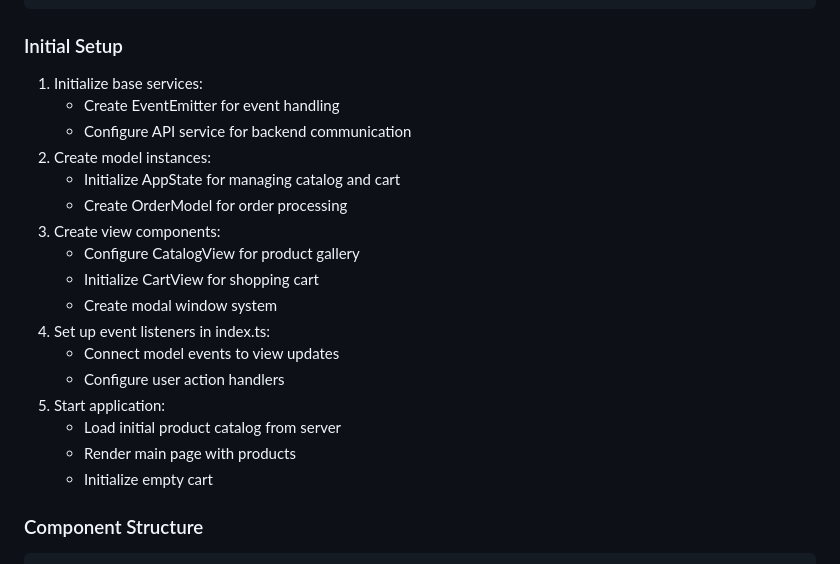
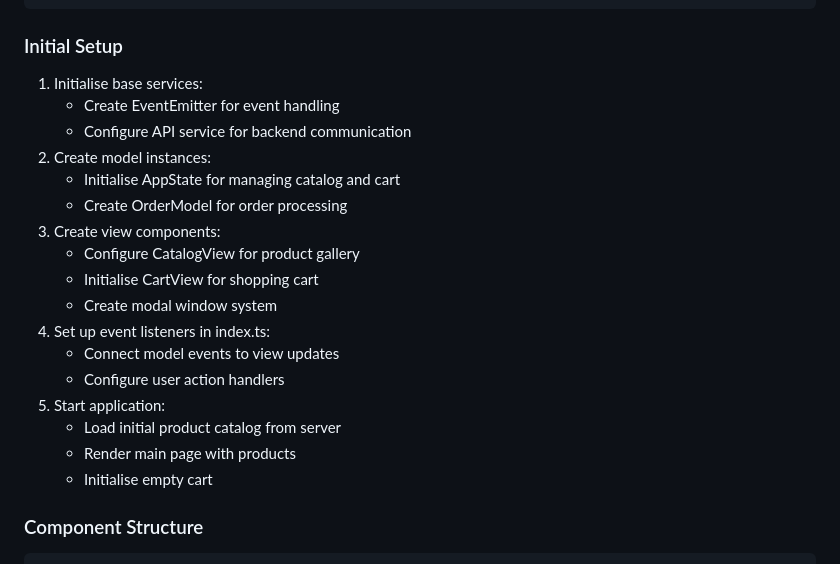
Before and after one commit to Olliekse/web-larek-frontend, a Markdown page: README.md, the part around the change. Rendered like a GitHub page.

```diff
--- a/README.md
+++ b/README.md
@@ -555,15 +555,15 @@ class CartView extends Component<ICart> {
 
 ### Initial Setup
 
-1. Initialize base services:
+1. Initialise base services:
    - Create EventEmitter for event handling
    - Configure API service for backend communication
 2. Create model instances:
-   - Initialize AppState for managing catalog and cart
+   - Initialise AppState for managing catalog and cart
    - Create OrderModel for order processing
 3. Create view components:
    - Configure CatalogView for product gallery
-   - Initialize CartView for shopping cart
+   - Initialise CartView for shopping cart
    - Create modal window system
 4. Set up event listeners in index.ts:
    - Connect model events to view updates
@@ -571,7 +571,7 @@ class CartView extends Component<ICart> {
 5. Start application:
    - Load initial product catalog from server
    - Render main page with products
-   - Initialize empty cart
+   - Initialise empty cart
 
 ### Component Structure
 
```
